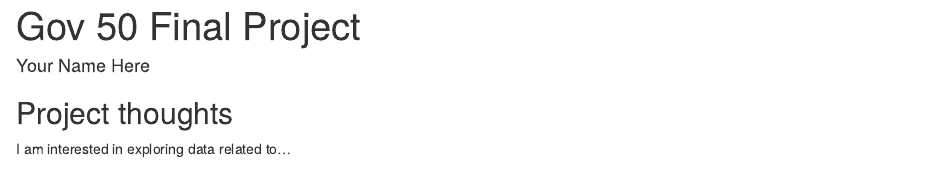
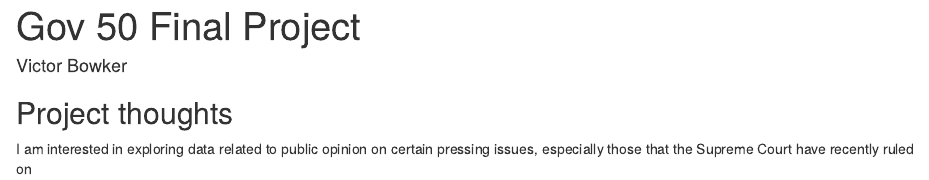
Before and after one commit to victorbowker/gov50-final-project2, an R Markdown document (index.Rmd): the page in a window 1100 px wide, from its top. Rendered offline with R 4.5, knitr and Pandoc, with nearby package versions; drawn as R Markdown's standard HTML page in place of the format the file asks for.

Commit message:
committing

```diff
--- a/index.Rmd
+++ b/index.Rmd
@@ -1,6 +1,6 @@
 ---
 title: "Gov 50 Final Project"
-author: "Your Name Here"
+author: "Victor Bowker"
 description: "My final project"
 output:
   distill::distill_article:
@@ -11,4 +11,4 @@ output:
 
 ## Project thoughts
 
-I am interested in exploring data related to...
+I am interested in exploring data related to public opinion on certain pressing issues, especially those that the Supreme Court have recently ruled on
```
